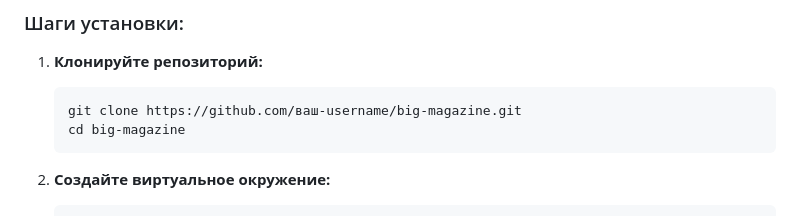
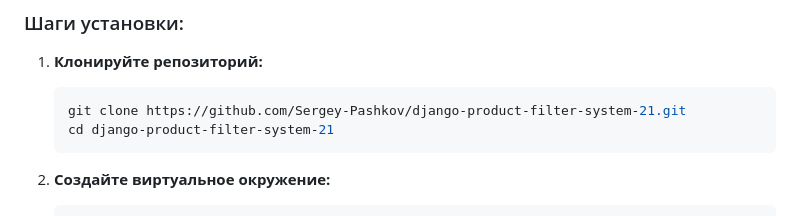
Before and after one commit to Sergey-Pashkov/django-product-filter-system-21, a Markdown page: README.md, the part around the change. GitHub-like rendering.

Commit message:
docs: update clone URL in README
✏️ Fixed git clone command with correct repository URL
📝 Updated installation instructions for proper repo cloning

````diff
--- a/README.md
+++ b/README.md
@@ -36,8 +36,8 @@
 
 1. **Клонируйте репозиторий:**
    ```bash
-   git clone https://github.com/ваш-username/big-magazine.git
-   cd big-magazine
+   git clone https://github.com/Sergey-Pashkov/django-product-filter-system-21.git
+   cd django-product-filter-system-21
    ```
 
 2. **Создайте виртуальное окружение:**
````
